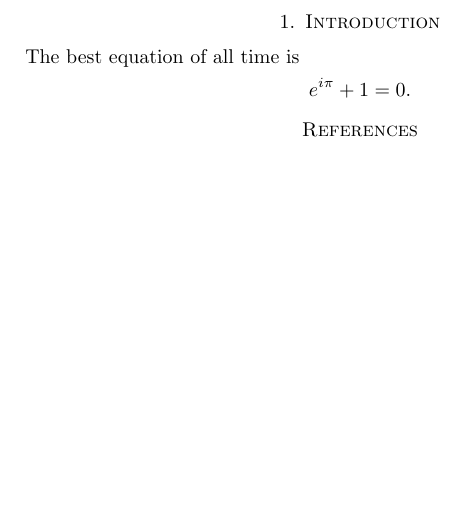
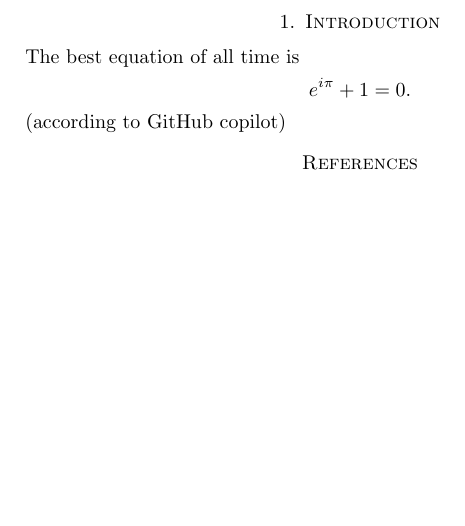
Before and after one commit to ultronozm/math, a LaTeX paper (20230523T130721__my-cool-math-note.tex): part of the page, cut so that both start at the same text. Compiled offline with pdfLaTeX.

Commit message:
Update 20230523T130721__my-cool-math-note.tex; clarify attribution

```diff
--- a/20230523T130721__my-cool-math-note.tex
+++ b/20230523T130721__my-cool-math-note.tex
@@ -10,6 +10,7 @@ The best equation of all time is
   e^{i\pi} + 1 = 0.
 \end{equation*}
 
+(according to GitHub copilot)
 
 \bibliography{refs}{} \bibliographystyle{plain}
 \end{document}
```
